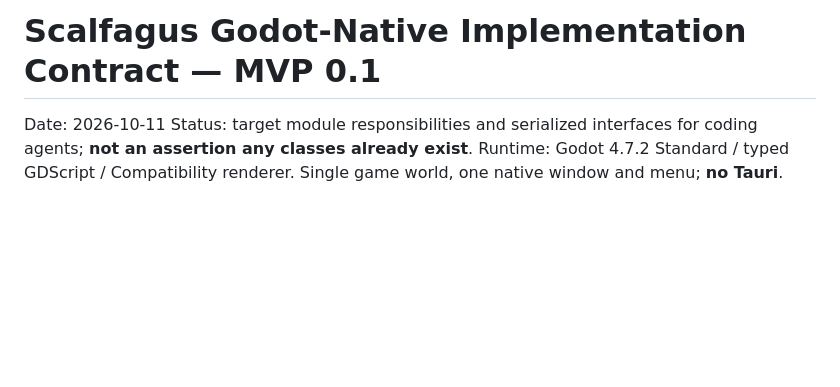
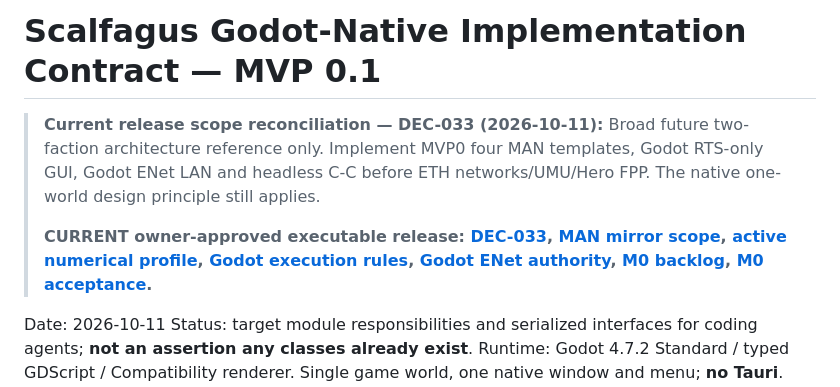
Before and after one commit to roktiw/scalfagus, a Markdown page: design/godot-runtime-component-contract.md, the part around the change. GitHub-like rendering; blank space fills up the shorter version.

Commit message:
docs: prioritize current MAN mirror DEC-033 and archive broader early-first-MVP instructions

```diff
--- a/design/godot-runtime-component-contract.md
+++ b/design/godot-runtime-component-contract.md
@@ -1,4 +1,9 @@
 # Scalfagus Godot-Native Implementation Contract — MVP 0.1
+
+> **Current release scope reconciliation — DEC-033 (2026-10-11):** Broad future two-faction architecture reference only. Implement MVP0 four MAN templates, Godot RTS-only GUI, Godot ENet LAN and headless C-C before ETH networks/UMU/Hero FPP. The native one-world design principle still applies.
+>
+> **CURRENT owner-approved executable release: [DEC-033](decisions.yaml), [MAN mirror scope](mvp0-man-mirror-rts-2026-10-11.md), [active numerical profile](mvp0-man-mirror-balance-v0.1.yaml), [Godot execution rules](mvp0-man-mirror-execution-contract.md), [Godot ENet authority](mvp0-man-mirror-network.yaml), [M0 backlog](mvp0-man-mirror-backlog.yaml), [M0 acceptance](mvp0-man-mirror-acceptance.yaml).**
+
 
 Date: 2026-10-11
 Status: target module responsibilities and serialized interfaces for coding agents; **not an assertion any classes already exist**.
```
